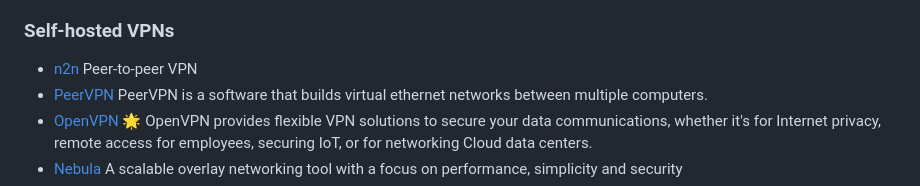
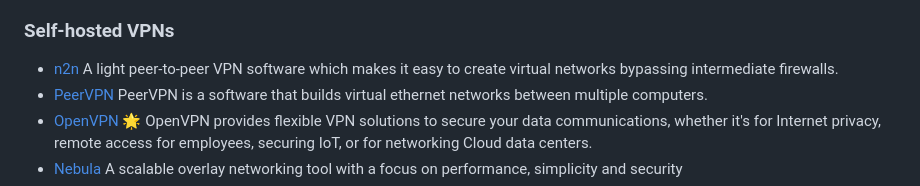
Before and after one commit to Igglybuff/awesome-piracy, a Markdown page: Readme.md, the part around the change. Rendered like a GitHub page.

Commit message:
Description for n2n VPN (#42)

```diff
--- a/Readme.md
+++ b/Readme.md
@@ -175,7 +175,7 @@ This repository is regularly backed up in [archive.org](https://web.archive.org/
 
 ### Self-hosted VPNs
 
-- [n2n](https://github.com/ntop/n2n) Peer-to-peer VPN
+- [n2n](https://github.com/ntop/n2n) A light peer-to-peer VPN software which makes it easy to create virtual networks bypassing intermediate firewalls.
 - [PeerVPN](https://peervpn.net/) PeerVPN is a software that builds virtual ethernet networks between multiple computers.
 - [OpenVPN](https://openvpn.net/) :star2: OpenVPN provides flexible VPN solutions to secure your data communications, whether it's for Internet privacy, remote access for employees, securing IoT, or for networking Cloud data centers.
 - [Nebula](https://github.com/slackhq/nebula) A scalable overlay networking tool with a focus on performance, simplicity and security
```
